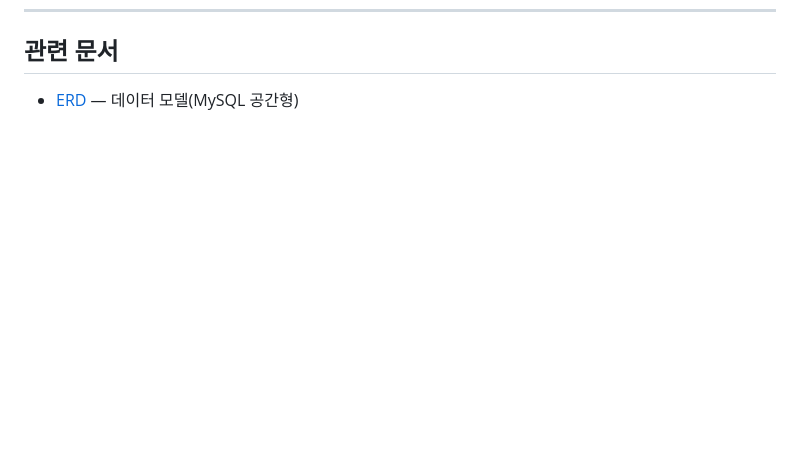
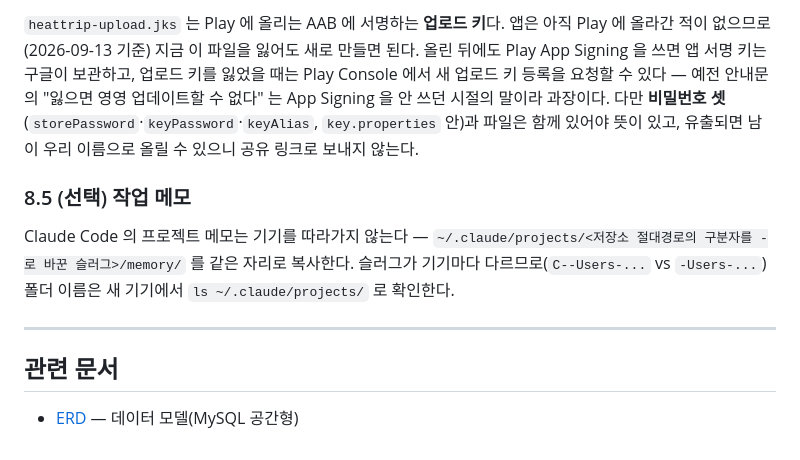
Before and after one commit to sanghyunbang/pawloop, a Markdown page: docs/05-build/setup.md, the part around one of its changes. GitHub-like rendering; blank space fills up the shorter version.

```diff
--- a/docs/05-build/setup.md
+++ b/docs/05-build/setup.md
@@ -365,3 +411,11 @@ dart run flutter_launcher_icons
+`heattrip-upload.jks` 는 Play 에 올리는 AAB 에 서명하는 **업로드 키**다. 앱은 아직 Play 에 올라간 적이 없으므로(2026-09-13 기준) 지금 이 파일을 잃어도 새로 만들면 된다. 올린 뒤에도 Play App Signing 을 쓰면 앱 서명 키는 구글이 보관하고, 업로드 키를 잃었을 때는 Play Console 에서 새 업로드 키 등록을 요청할 수 있다 — 예전 안내문의 "잃으면 영영 업데이트할 수 없다" 는 App Signing 을 안 쓰던 시절의 말이라 과장이다. 다만 **비밀번호 셋**(`storePassword`·`keyPassword`·`keyAlias`, `key.properties` 안)과 파일은 함께 있어야 뜻이 있고, 유출되면 남이 우리 이름으로 올릴 수 있으니 공유 링크로 보내지 않는다.
+
+### 8.5 (선택) 작업 메모
+
+Claude Code 의 프로젝트 메모는 기기를 따라가지 않는다 — `~/.claude/projects/<저장소 절대경로의 구분자를 -로 바꾼 슬러그>/memory/` 를 같은 자리로 복사한다. 슬러그가 기기마다 다르므로(`C--Users-...` vs `-Users-...`) 폴더 이름은 새 기기에서 `ls ~/.claude/projects/` 로 확인한다.
+
+---
+
 ## 관련 문서
 
 - [ERD](../03-database/erd.md) — 데이터 모델(MySQL 공간형)
```
Also changed, not shown: other parts of docs/05-build/setup.md (+46 -0 lines).
